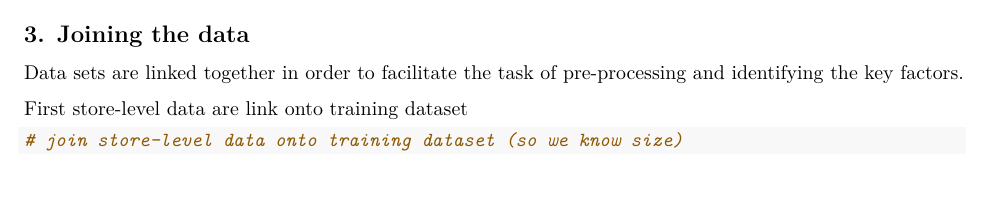
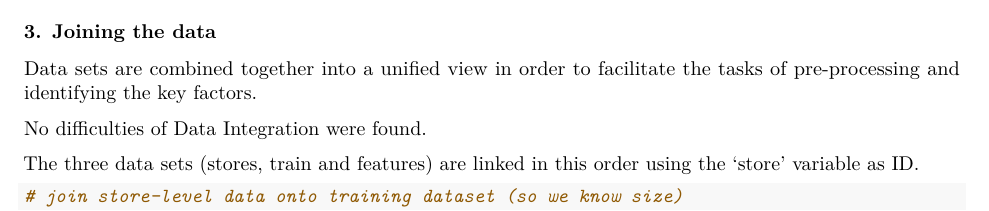
Before and after one commit to eugenividal/JUMN5000M_Assessment_2, an R Markdown document (Report.Rmd): part of page 1 of 2, cut so that both start at the same text, the shorter picture padded with empty space. Rendered offline with R 4.5, knitr and Pandoc, then LaTeX, with nearby package versions; some code elsewhere in the file could not run offline.

Commit message:
Darrer canvis

````diff
--- a/Report.Rmd
+++ b/Report.Rmd
@@ -35,12 +35,13 @@ b = seq(from = 0, to = 300000, by = 50000)
 hist(stores$`Size (sq ft)`, main = "", xlab = "Store size (sqft)", breaks = b)
 ```
 
-## 3. Joining the data
+### 3. Joining the data
 
-Data sets are linked together in order to facilitate the task of pre-processing and identifying the key factors.
+Data sets are combined together into a unified view in order to facilitate the tasks of pre-processing and identifying the key factors.
 
+No difficulties of Data Integration were found.
 
-First store-level data are link onto training dataset
+The three data sets (stores, train and features) are linked in this order using the 'store' variable as ID.
 
 ```{r}
 # join store-level data onto training dataset (so we know size)
````
Also changed, not shown: Report.Rmd (3 more changed lines), 2 other files.
